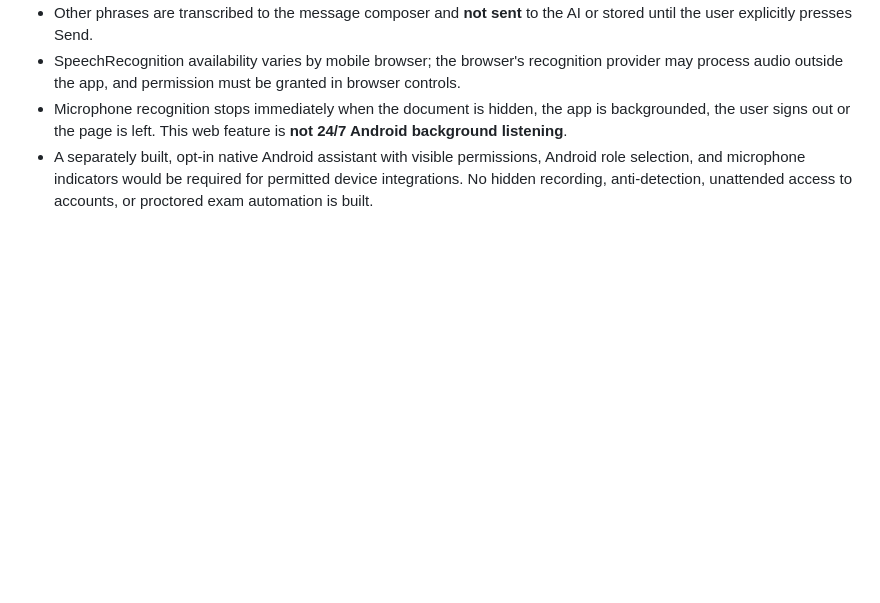
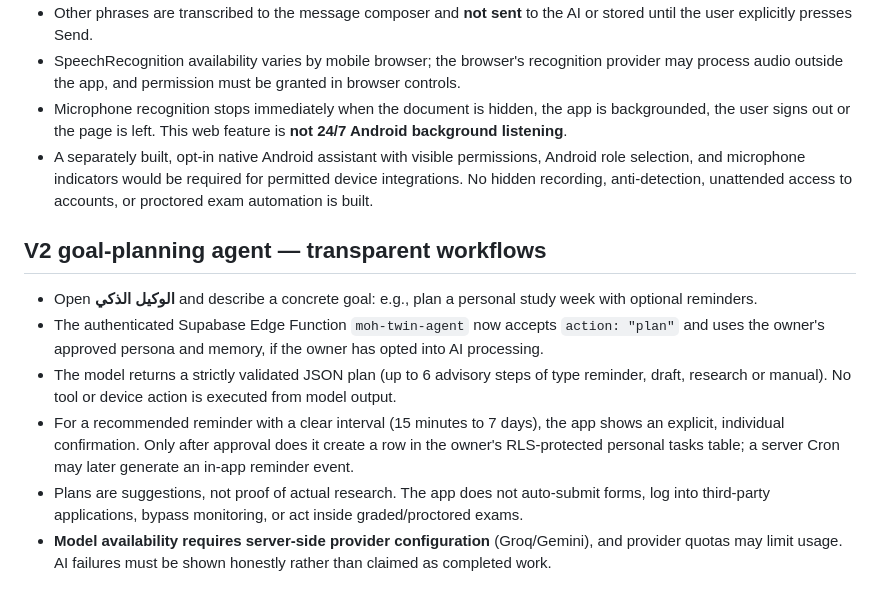
Before and after one commit to nabdacademy-arch/nabd-academy-2023, a Markdown page: mohammed-ai-twin/README.md, the part around the change. Rendered like a GitHub page; blank space fills up the shorter version.

Commit message:
Document new AI goal planner, approval gates, and actual execution limits

```diff
--- a/mohammed-ai-twin/README.md
+++ b/mohammed-ai-twin/README.md
@@ -39,3 +39,11 @@ GitHub Actions workflow: mohammed-ai-twin.yml.
 - SpeechRecognition availability varies by mobile browser; the browser's recognition provider may process audio outside the app, and permission must be granted in browser controls.
 - Microphone recognition stops immediately when the document is hidden, the app is backgrounded, the user signs out or the page is left. This web feature is **not 24/7 Android background listening**.
 - A separately built, opt-in native Android assistant with visible permissions, Android role selection, and microphone indicators would be required for permitted device integrations. No hidden recording, anti-detection, unattended access to accounts, or proctored exam automation is built.
+
+## V2 goal-planning agent — transparent workflows
+- Open **الوكيل الذكي** and describe a concrete goal: e.g., plan a personal study week with optional reminders.
+- The authenticated Supabase Edge Function `moh-twin-agent` now accepts `action: "plan"` and uses the owner's approved persona and memory, if the owner has opted into AI processing.
+- The model returns a strictly validated JSON plan (up to 6 advisory steps of type reminder, draft, research or manual). No tool or device action is executed from model output.
+- For a recommended reminder with a clear interval (15 minutes to 7 days), the app shows an explicit, individual confirmation. Only after approval does it create a row in the owner's RLS-protected personal tasks table; a server Cron may later generate an in-app reminder event.
+- Plans are suggestions, not proof of actual research. The app does not auto-submit forms, log into third-party applications, bypass monitoring, or act inside graded/proctored exams.
+- **Model availability requires server-side provider configuration** (Groq/Gemini), and provider quotas may limit usage. AI failures must be shown honestly rather than claimed as completed work.
```
